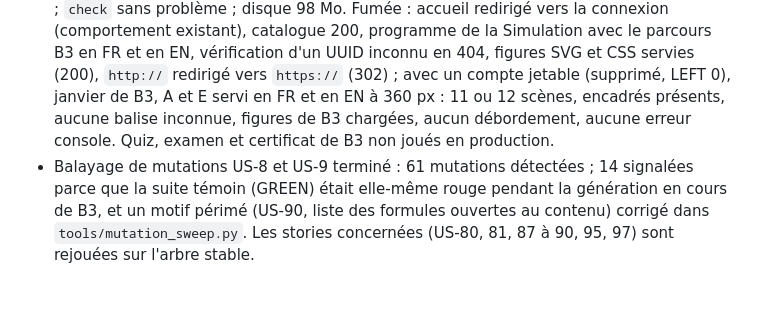
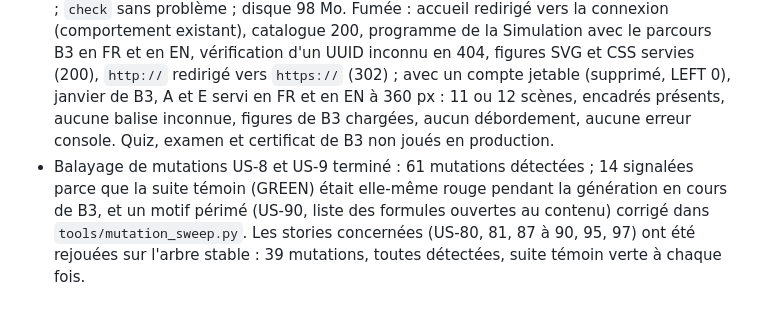
Before and after one commit to fokouarnaud/c-fiscalite-syscohada, a Markdown page: AGENTS.md, the part around the change. Rendered like a GitHub page.

Commit message:
docs: record the mutation rerun of the simulation stories
Co-Authored-By: Claude Opus 5.5 <noreply@anthropic.com>

```diff
--- a/AGENTS.md
+++ b/AGENTS.md
@@ -875,4 +875,4 @@ Chaque règle a été écrite après un test rouge, puis vérifiée par mutation
 - Point à vérifier avant B2 : le CGI 2026, art. C 39 (2), prévoit le reclassement d'office au réel en cas de dépassement du seuil de l'IGS « au cours d'un exercice fiscal », ce qui semble contredire S13 (aucune bascule en cours d'année, art. 93 quater).
 - Reste : contrôle bloquant du récit dans `content_rules.py` (à écrire une fois le balayage terminé) ; DoD-Parcours points 8 et 9 en navigateur pour B3 ; commit et déploiement.
 - Déploiement de B3 et du récit des parcours A, B3 et E (2026-11-01) : `main` = `b6ff09e`, `deploy.sh` EXIT=0 (première frappe perdue par la console, commande retapée) ; aucune migration ; 1 340 comptes, 105 paramètres ; compta 59 sections et 580 questions, fisca 16 et 160, simulation 50 sections et 623 questions (A 209, E 178, B3 236), 359 republiées ; `check` sans problème ; disque 98 Mo. Fumée : accueil redirigé vers la connexion (comportement existant), catalogue 200, programme de la Simulation avec le parcours B3 en FR et en EN, vérification d'un UUID inconnu en 404, figures SVG et CSS servies (200), `http://` redirigé vers `https://` (302) ; avec un compte jetable (supprimé, LEFT 0), janvier de B3, A et E servi en FR et en EN à 360 px : 11 ou 12 scènes, encadrés présents, aucune balise inconnue, figures de B3 chargées, aucun débordement, aucune erreur console. Quiz, examen et certificat de B3 non joués en production.
-- Balayage de mutations US-8 et US-9 terminé : 61 mutations détectées ; 14 signalées parce que la suite témoin (GREEN) était elle-même rouge pendant la génération en cours de B3, et un motif périmé (US-90, liste des formules ouvertes au contenu) corrigé dans `tools/mutation_sweep.py`. Les stories concernées (US-80, 81, 87 à 90, 95, 97) sont rejouées sur l'arbre stable.
+- Balayage de mutations US-8 et US-9 terminé : 61 mutations détectées ; 14 signalées parce que la suite témoin (GREEN) était elle-même rouge pendant la génération en cours de B3, et un motif périmé (US-90, liste des formules ouvertes au contenu) corrigé dans `tools/mutation_sweep.py`. Les stories concernées (US-80, 81, 87 à 90, 95, 97) ont été rejouées sur l'arbre stable : 39 mutations, toutes détectées, suite témoin verte à chaque fois.
```
Also changed, not shown: CLAUDE.md (+1 -1 lines).
